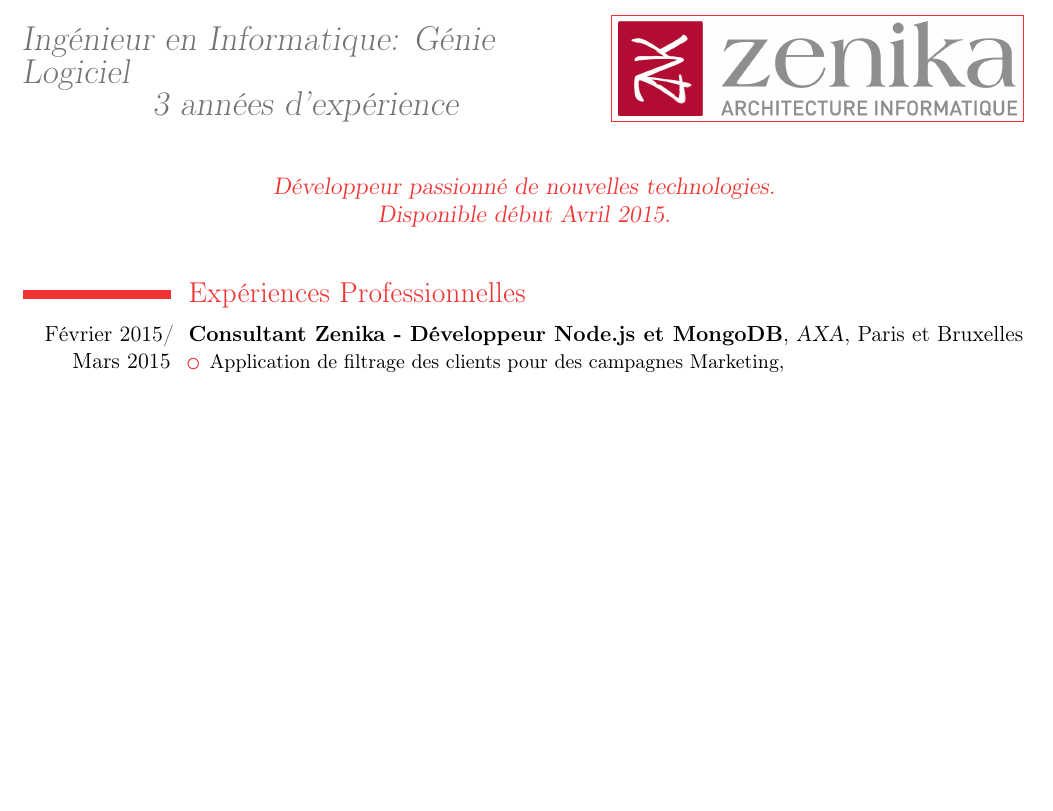
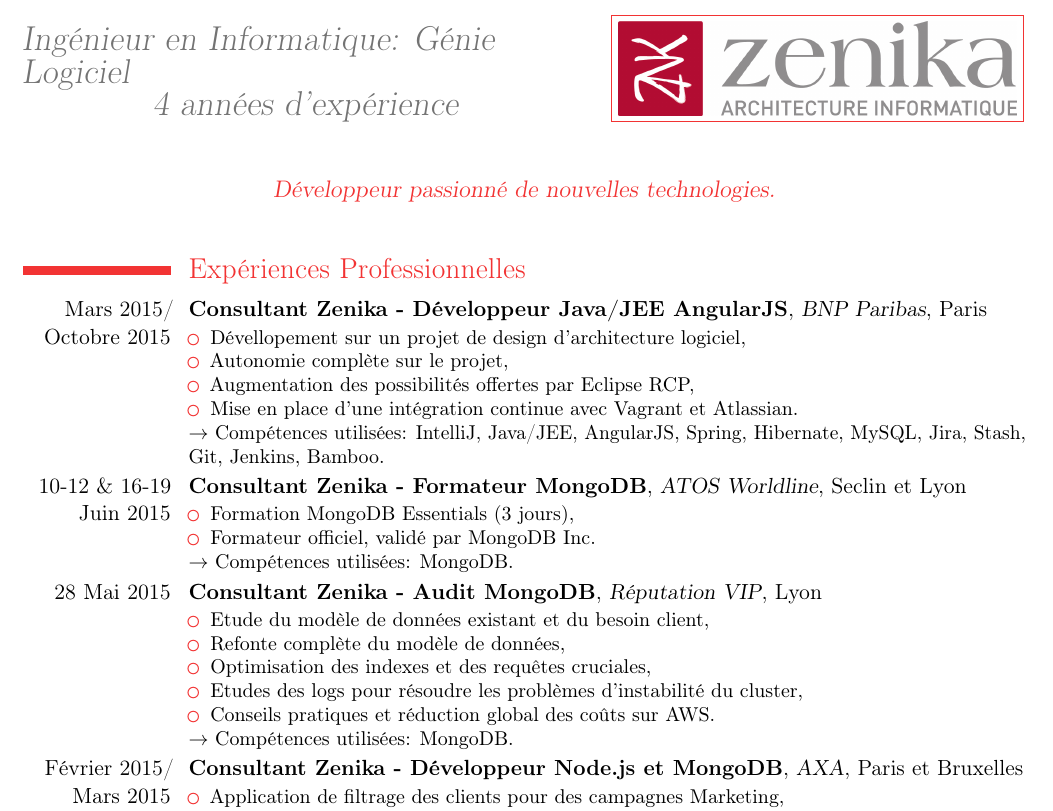
Before and after one commit to MaBeuLux88/cv, a LaTeX CV (cv.tex): part of page 1 of 3, cut so that both start at the same text, the shorter picture padded with empty space. Compiled offline with pdfLaTeX.

Commit message:
added some experiences

```diff
--- a/cv.tex
+++ b/cv.tex
@@ -17,7 +17,7 @@
 % personal data
 \firstname{Maxime}
 \familyname{Beugnet}
-\title{Ingénieur en Informatique: Génie Logiciel\newline\mbox{~~~~~~~~~~~~3 années d'expérience}} % optional, remove the line if not wanted
+\title{Ingénieur en Informatique: Génie Logiciel\newline\mbox{~~~~~~~~~~~~4 années d'expérience}} % optional, remove the line if not wanted
 %\title{\centerline{Ingénieur en Informatique: Génie Logiciel}\newline\centerline{2 années~d'expérience}} % optional, remove the line if not wanted
 %\address{15 rue Victor Hugo}{92400 Courbevoie}	% optional, remove the line if not wanted
 %\mobile{+33 7 81 26 42 16}                              % optional, remove the line if not wanted
@@ -28,7 +28,7 @@
 
 %\photo[64pt]{QR_code.png}     % '64pt' is the height the picture must be resized to and 'picture' is the name of the picture file; optional, remove the line if not wanted
 \photo[200pt]{zenika.jpg}     % '64pt' is the height the picture must be resized to and 'picture' is the name of the picture file; optional, remove the line if not wanted
-\quote{Développeur passionné de nouvelles technologies.\\Disponible début Avril 2015.}    % optional, remove the line if not wanted
+\quote{Développeur passionné de nouvelles technologies.}    % optional, remove the line if not wanted
 
 %\nopagenumbers{}                             % uncomment to suppress automatic page numbering for CVs longer than one page
 
@@ -41,6 +41,50 @@
 
 \section{Expériences Professionnelles}
 %\subsection{Vocational}
+
+\cventry
+{Mars\ 2015/\\Octobre 2015}
+{Consultant Zenika - Développeur Java/JEE AngularJS}
+{BNP Paribas}
+{Paris}
+{}
+{\begin{itemize}
+\item Dévellopement sur un projet de design d'architecture logiciel,
+\item Autonomie complète sur le projet,
+\item Augmentation des possibilités offertes par Eclipse RCP,
+\item Mise en place d'une intégration continue avec Vagrant et Atlassian.
+\end{itemize}
+$\rightarrow$ Compétences utilisées: IntelliJ, Java/JEE, AngularJS, Spring, Hibernate, MySQL, Jira, Stash, Git, Jenkins, Bamboo.
+}   % arguments 3 to 6 are optional
+
+\cventry
+{10-12 \& 16-19\\ Juin 2015}
+{Consultant Zenika - Formateur MongoDB}
+{ATOS Worldline}
+{Seclin et Lyon}
+{}
+{\begin{itemize}
+\item Formation MongoDB Essentials (3 jours),
+\item Formateur officiel, validé par MongoDB Inc.
+\end{itemize}
+$\rightarrow$ Compétences utilisées: MongoDB.
+}   % arguments 3 to 6 are optional
+
+\cventry
+{28 Mai\ 2015}
+{Consultant Zenika - Audit MongoDB}
+{Réputation VIP}
+{Lyon}
+{}
+{\begin{itemize}
+\item Etude du modèle de données existant et du besoin client,
+\item Refonte complète du modèle de données,
+\item Optimisation des indexes et des requêtes cruciales,
+\item Etudes des logs pour résoudre les problèmes d'instabilité du cluster,
+\item Conseils pratiques et réduction global des coûts sur AWS.
+\end{itemize}
+$\rightarrow$ Compétences utilisées: MongoDB.
+}   % arguments 3 to 6 are optional
 
 \cventry
 {Février\ 2015/\\Mars 2015}
```
